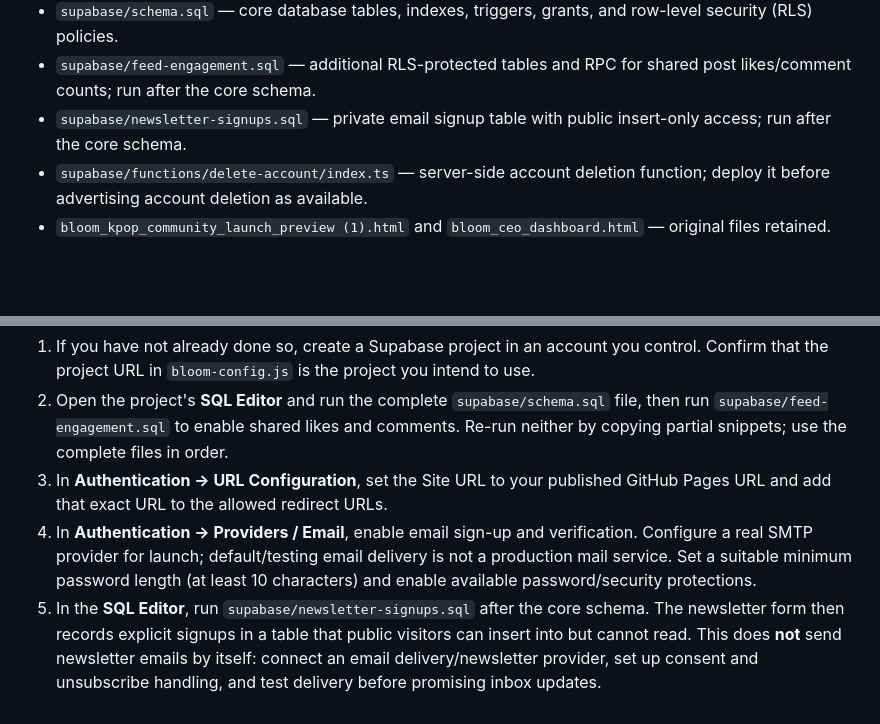
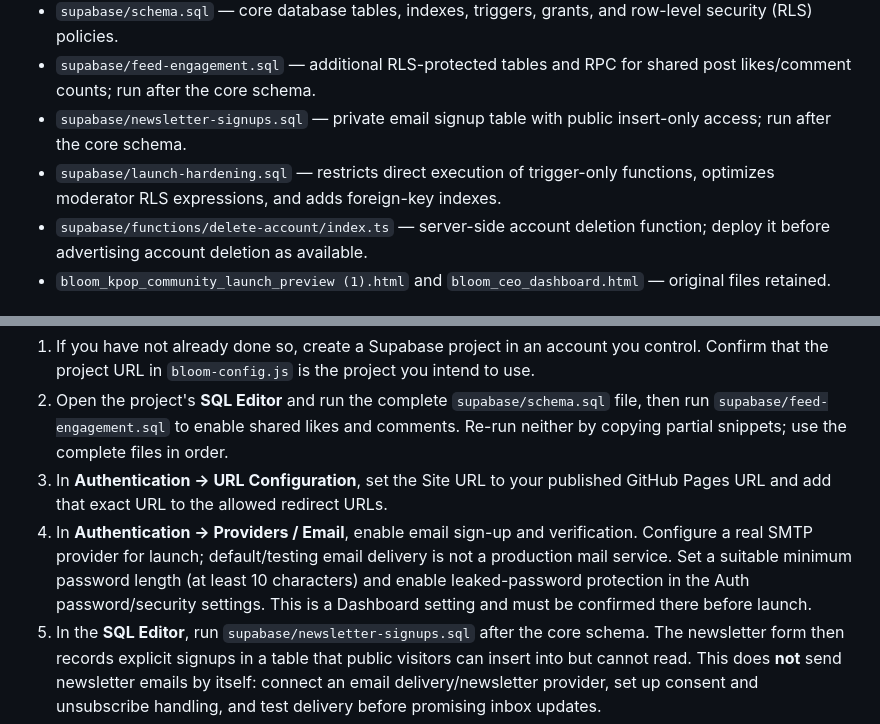
Before and after one commit to bloomiedceo/BLOOM, a Markdown page: README.md, 2 parts joined by grey strips. GitHub-like rendering; blank space fills up the shorter version.

Commit message:
Document Supabase launch hardening and password protection

```diff
--- a/README.md
+++ b/README.md
@@ -12,6 +12,7 @@ BLOOM is a pastel pink and lavender K-pop community and fan-merch discovery webs
 - `supabase/schema.sql` — core database tables, indexes, triggers, grants, and row-level security (RLS) policies.
 - `supabase/feed-engagement.sql` — additional RLS-protected tables and RPC for shared post likes/comment counts; run after the core schema.
 - `supabase/newsletter-signups.sql` — private email signup table with public insert-only access; run after the core schema.
+- `supabase/launch-hardening.sql` — restricts direct execution of trigger-only functions, optimizes moderator RLS expressions, and adds foreign-key indexes.
 - `supabase/functions/delete-account/index.ts` — server-side account deletion function; deploy it before advertising account deletion as available.
 - `bloom_kpop_community_launch_preview (1).html` and `bloom_ceo_dashboard.html` — original files retained.
 
@@ -47,7 +48,7 @@ GitHub Pages is static hosting. It cannot run the database, authenticate users o
 1. If you have not already done so, create a Supabase project in an account you control. Confirm that the project URL in `bloom-config.js` is the project you intend to use.
 2. Open the project's **SQL Editor** and run the complete `supabase/schema.sql` file, then run `supabase/feed-engagement.sql` to enable shared likes and comments. Re-run neither by copying partial snippets; use the complete files in order.
 3. In **Authentication → URL Configuration**, set the Site URL to your published GitHub Pages URL and add that exact URL to the allowed redirect URLs.
-4. In **Authentication → Providers / Email**, enable email sign-up and verification. Configure a real SMTP provider for launch; default/testing email delivery is not a production mail service. Set a suitable minimum password length (at least 10 characters) and enable available password/security protections.
+4. In **Authentication → Providers / Email**, enable email sign-up and verification. Configure a real SMTP provider for launch; default/testing email delivery is not a production mail service. Set a suitable minimum password length (at least 10 characters) and enable leaked-password protection in the Auth password/security settings. This is a Dashboard setting and must be confirmed there before launch.
 5. In the **SQL Editor**, run `supabase/newsletter-signups.sql` after the core schema. The newsletter form then records explicit signups in a table that public visitors can insert into but cannot read. This does **not** send newsletter emails by itself: connect an email delivery/newsletter provider, set up consent and unsubscribe handling, and test delivery before promising inbox updates.
 6. In **Project Settings → API**, confirm `bloom-config.js` contains that project's Project URL and public publishable/anon key. These are browser-visible values; RLS must be enabled as in the SQL files. **Never put a service-role/secret key in any frontend file or GitHub Pages.**
 7. Deploy the account-deletion Edge Function with the Supabase CLI. From a trusted local development environment, link the project and set the server-side secrets `SUPABASE_URL` and `SUPABASE_SERVICE_ROLE_KEY`, then deploy `supabase/functions/delete-account`. Keep the service-role key only in Supabase's server-side function secrets.
```
